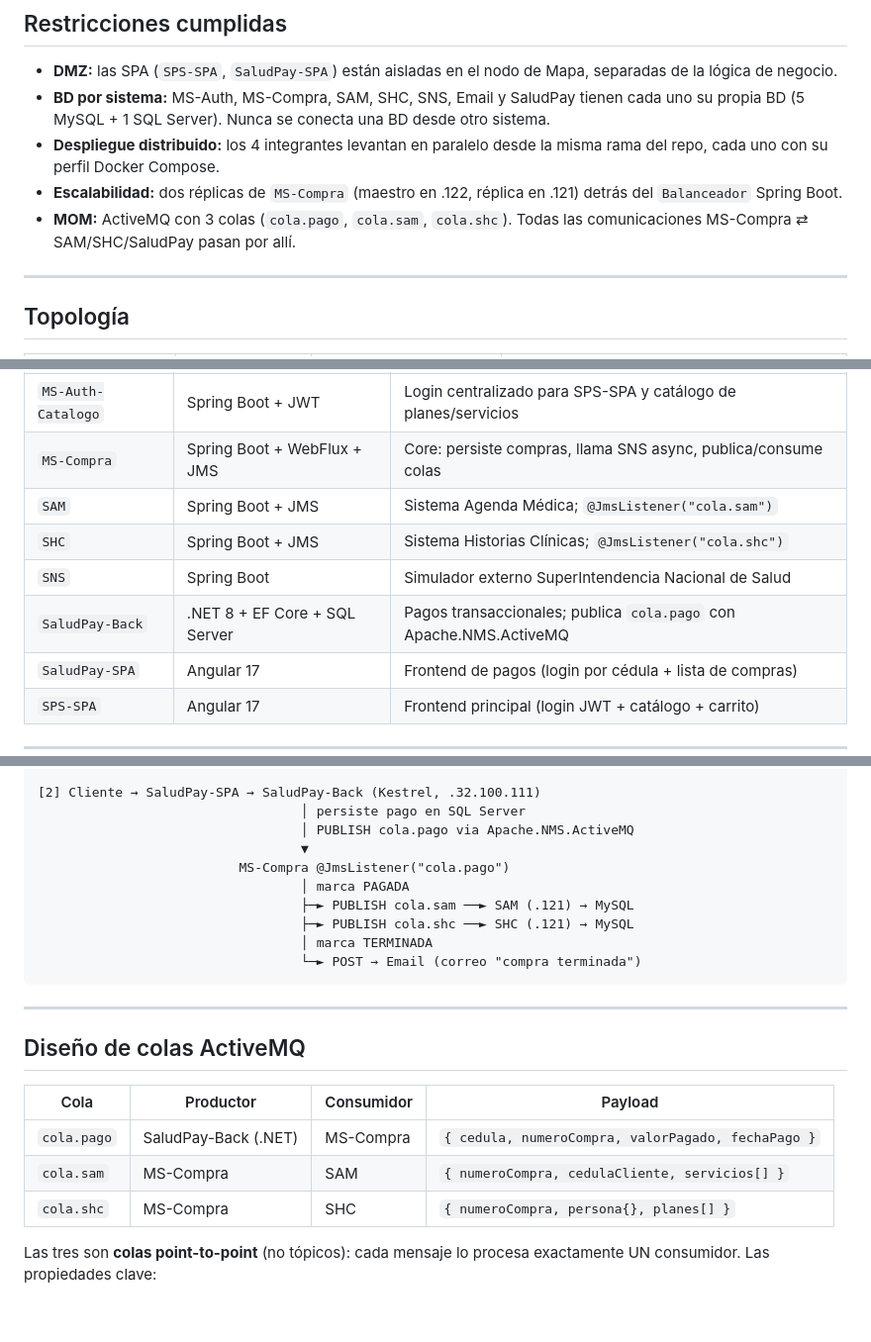
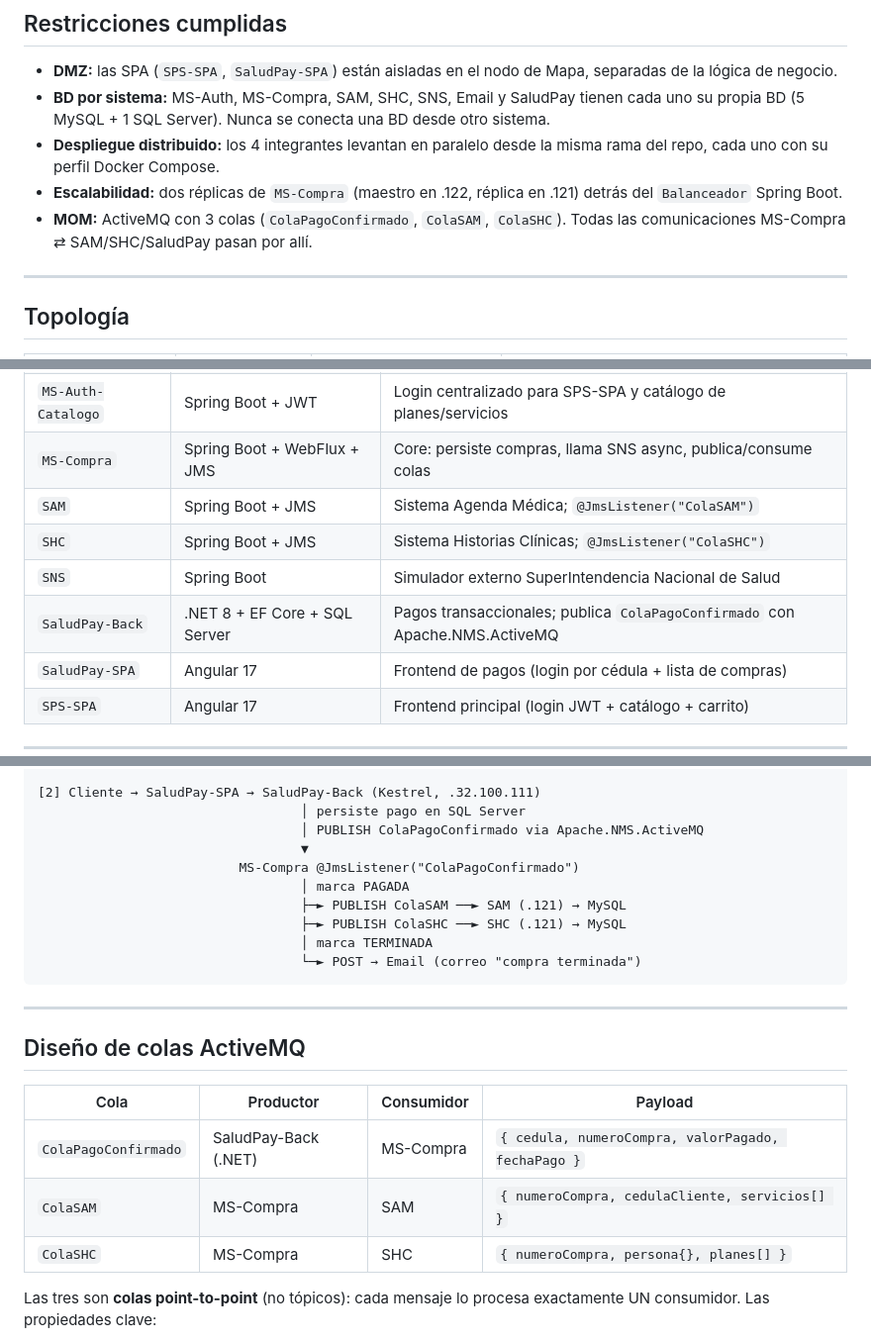
Before and after one commit to Dani2044/Software-Architecture, a Markdown page: README.md, 3 parts joined by grey strips. Shown at 99% size. Drawn GitHub-style; blank space fills up the shorter version.

Commit message:
docs: update README with new queue names
Co-Authored-By: Claude Opus 4.7 <noreply@anthropic.com>

````diff
--- a/README.md
+++ b/README.md
@@ -16,7 +16,7 @@ SPS es una solución empresarial distribuida para la adquisición de planes de s
 - **BD por sistema:** MS-Auth, MS-Compra, SAM, SHC, SNS, Email y SaludPay tienen cada uno su propia BD (5 MySQL + 1 SQL Server). Nunca se conecta una BD desde otro sistema.
 - **Despliegue distribuido:** los 4 integrantes levantan en paralelo desde la misma rama del repo, cada uno con su perfil Docker Compose.
 - **Escalabilidad:** dos réplicas de `MS-Compra` (maestro en .122, réplica en .121) detrás del `Balanceador` Spring Boot.
-- **MOM:** ActiveMQ con 3 colas (`cola.pago`, `cola.sam`, `cola.shc`). Todas las comunicaciones MS-Compra ⇄ SAM/SHC/SaludPay pasan por allí.
+- **MOM:** ActiveMQ con 3 colas (`ColaPagoConfirmado`, `ColaSAM`, `ColaSHC`). Todas las comunicaciones MS-Compra ⇄ SAM/SHC/SaludPay pasan por allí.
 
 ---
 
@@ -43,10 +43,10 @@ SPS es una solución empresarial distribuida para la adquisición de planes de s
 | `Email` | Spring Boot + JavaMailSender | Envío de notificaciones por correo (aprobación SNS + compra terminada) |
 | `MS-Auth-Catalogo` | Spring Boot + JWT | Login centralizado para SPS-SPA y catálogo de planes/servicios |
 | `MS-Compra` | Spring Boot + WebFlux + JMS | Core: persiste compras, llama SNS async, publica/consume colas |
-| `SAM` | Spring Boot + JMS | Sistema Agenda Médica; `@JmsListener("cola.sam")` |
-| `SHC` | Spring Boot + JMS | Sistema Historias Clínicas; `@JmsListener("cola.shc")` |
+| `SAM` | Spring Boot + JMS | Sistema Agenda Médica; `@JmsListener("ColaSAM")` |
+| `SHC` | Spring Boot + JMS | Sistema Historias Clínicas; `@JmsListener("ColaSHC")` |
 | `SNS` | Spring Boot | Simulador externo SuperIntendencia Nacional de Salud |
-| `SaludPay-Back` | .NET 8 + EF Core + SQL Server | Pagos transaccionales; publica `cola.pago` con Apache.NMS.ActiveMQ |
+| `SaludPay-Back` | .NET 8 + EF Core + SQL Server | Pagos transaccionales; publica `ColaPagoConfirmado` con Apache.NMS.ActiveMQ |
 | `SaludPay-SPA` | Angular 17 | Frontend de pagos (login por cédula + lista de compras) |
 | `SPS-SPA` | Angular 17 | Frontend principal (login JWT + catálogo + carrito) |
 
@@ -137,12 +137,12 @@ dotnet run                 # escucha en http://0.0.0.0:5000
 
 [2] Cliente → SaludPay-SPA → SaludPay-Back (Kestrel, .32.100.111)
                                   │ persiste pago en SQL Server
-                                  │ PUBLISH cola.pago via Apache.NMS.ActiveMQ
+                                  │ PUBLISH ColaPagoConfirmado via Apache.NMS.ActiveMQ
                                   ▼
-                          MS-Compra @JmsListener("cola.pago")
+                          MS-Compra @JmsListener("ColaPagoConfirmado")
                                   │ marca PAGADA
-                                  ├─► PUBLISH cola.sam ──► SAM (.121) → MySQL
-                                  ├─► PUBLISH cola.shc ──► SHC (.121) → MySQL
+                                  ├─► PUBLISH ColaSAM ──► SAM (.121) → MySQL
+                                  ├─► PUBLISH ColaSHC ──► SHC (.121) → MySQL
                                   │ marca TERMINADA
                                   └─► POST → Email (correo "compra terminada")
 ```
@@ -153,9 +153,9 @@ dotnet run                 # escucha en http://0.0.0.0:5000
 
 | Cola | Productor | Consumidor | Payload |
 | --- | --- | --- | --- |
-| `cola.pago` | SaludPay-Back (.NET) | MS-Compra | `{ cedula, numeroCompra, valorPagado, fechaPago }` |
-| `cola.sam`  | MS-Compra | SAM | `{ numeroCompra, cedulaCliente, servicios[] }` |
-| `cola.shc`  | MS-Compra | SHC | `{ numeroCompra, persona{}, planes[] }` |
+| `ColaPagoConfirmado` | SaludPay-Back (.NET) | MS-Compra | `{ cedula, numeroCompra, valorPagado, fechaPago }` |
+| `ColaSAM`  | MS-Compra | SAM | `{ numeroCompra, cedulaCliente, servicios[] }` |
+| `ColaSHC`  | MS-Compra | SHC | `{ numeroCompra, persona{}, planes[] }` |
 
 Las tres son **colas point-to-point** (no tópicos): cada mensaje lo procesa exactamente UN consumidor. Las propiedades clave:
 
````
Also changed, not shown: other parts of README.md (+1 -1 lines).
